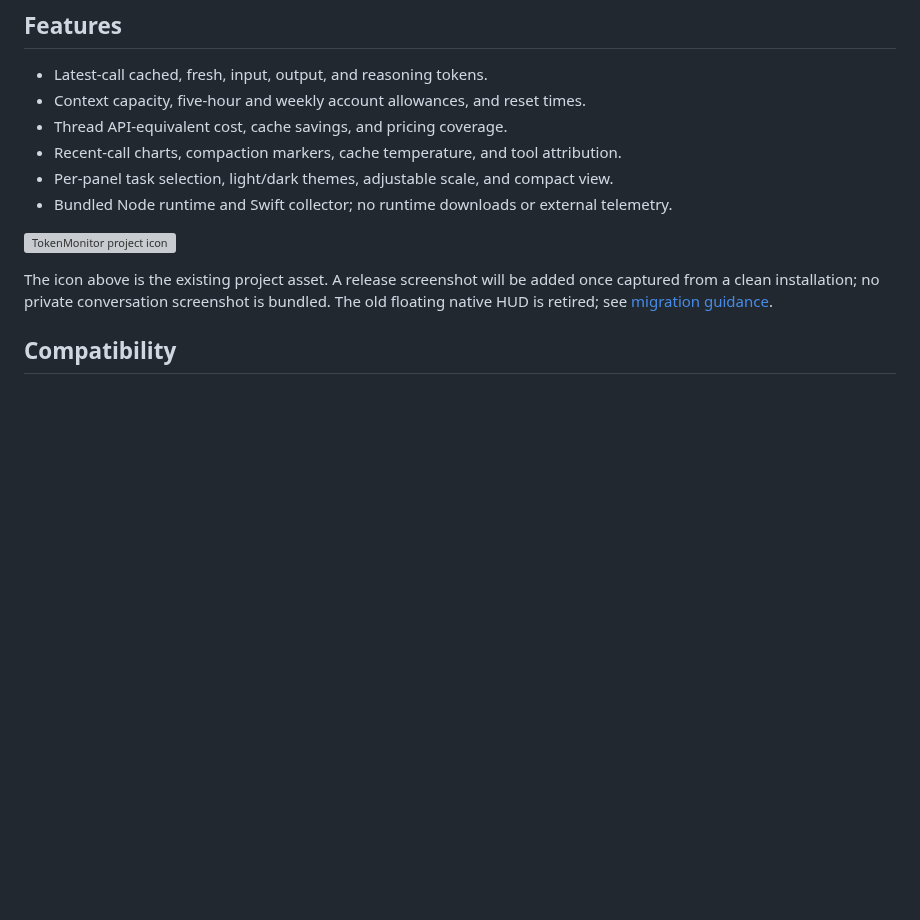
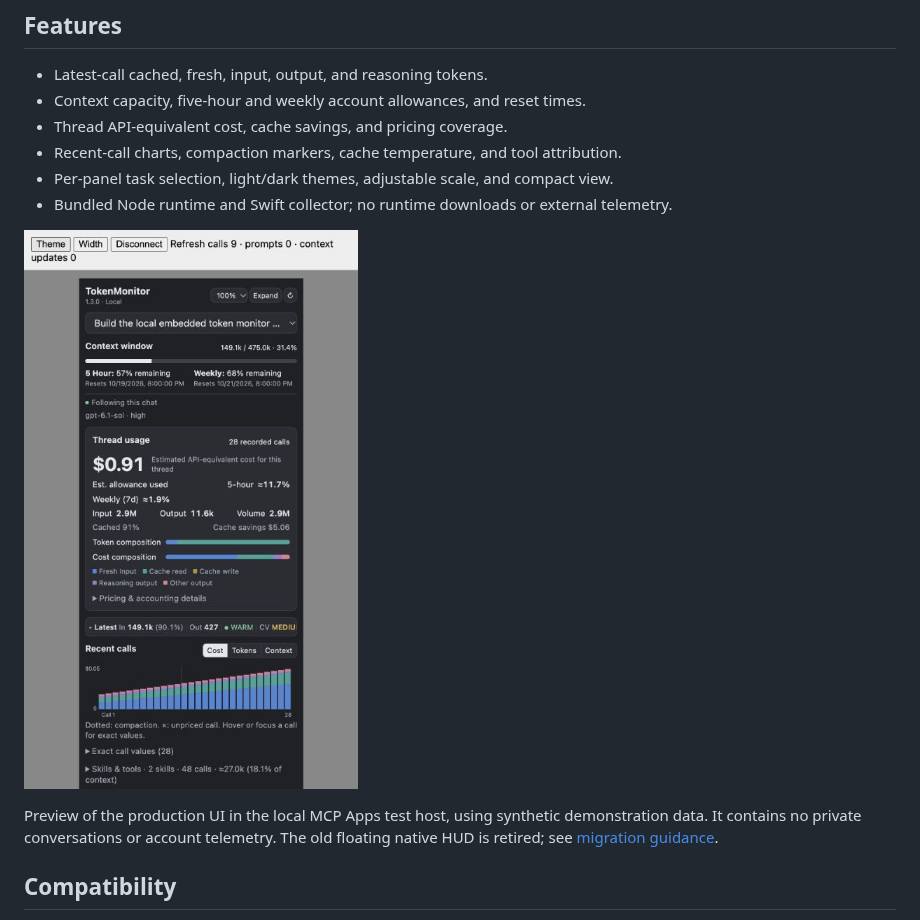
Before and after one commit to ACB-prgm/TokenMonitor, a Markdown page: README.md, the part around the change. Drawn GitHub-style; pictures changed too: docs/tokenmonitor-preview.png (added); blank space fills up the shorter version; grey boxes are pictures that could not be loaded.

```diff
--- a/README.md
+++ b/README.md
@@ -17,10 +17,10 @@ while visible, without additional model turns or API keys.
 - Per-panel task selection, light/dark themes, adjustable scale, and compact view.
 - Bundled Node runtime and Swift collector; no runtime downloads or external telemetry.
 
-![TokenMonitor project icon](plugins/token-monitor-embedded/assets/icon.png)
+![TokenMonitor panel with synthetic demonstration data](docs/tokenmonitor-preview.png)
 
-The icon above is the existing project asset. A release screenshot will be added
-once captured from a clean installation; no private conversation screenshot is bundled.
+Preview of the production UI in the local MCP Apps test host, using synthetic
+demonstration data. It contains no private conversations or account telemetry.
 The old floating native HUD is retired; see [migration guidance](DEPRECATION.md).
 
 ## Compatibility
```
Also changed, not shown: docs/RELEASE-VALIDATION.md (added, +47 -0 lines), 1 other file.
